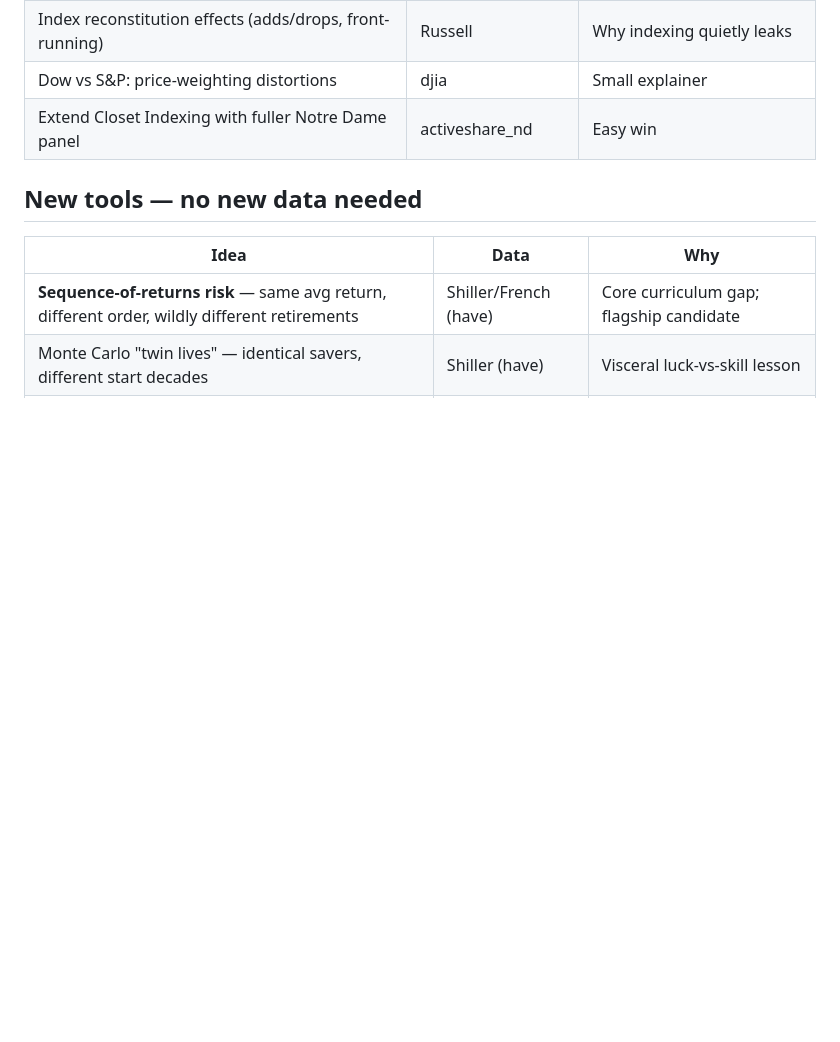
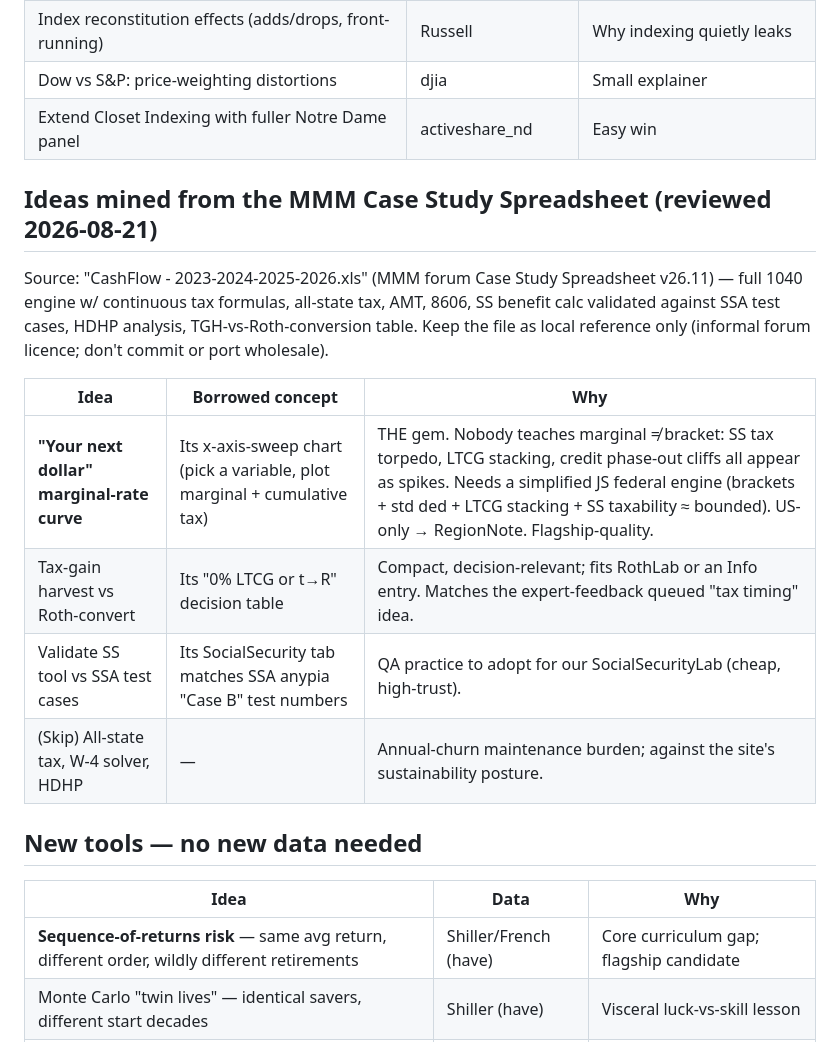
Before and after one commit to BuyRisk/buyrisk.github.io, a Markdown page: docs/future-work.md, the part around the change. GitHub-like rendering; blank space fills up the shorter version.

Commit message:
Log MMM Case Study Spreadsheet review in the roadmap
Co-Authored-By: Claude Fable 5 <noreply@anthropic.com>

```diff
--- a/docs/future-work.md
+++ b/docs/future-work.md
@@ -93,6 +93,20 @@ Next candidates: front-load series once Front Loads.csv is re-pulled; the s34 13
 | Index reconstitution effects (adds/drops, front-running) | Russell | Why indexing quietly leaks |
 | Dow vs S&P: price-weighting distortions | djia | Small explainer |
 | Extend Closet Indexing with fuller Notre Dame panel | activeshare_nd | Easy win |
+
+## Ideas mined from the MMM Case Study Spreadsheet (reviewed 2026-08-21)
+
+Source: "CashFlow - 2023-2024-2025-2026.xls" (MMM forum Case Study Spreadsheet v26.11) —
+full 1040 engine w/ continuous tax formulas, all-state tax, AMT, 8606, SS benefit calc
+validated against SSA test cases, HDHP analysis, TGH-vs-Roth-conversion table. Keep the
+file as local reference only (informal forum licence; don't commit or port wholesale).
+
+| Idea | Borrowed concept | Why |
+|---|---|---|
+| **"Your next dollar" marginal-rate curve** | Its x-axis-sweep chart (pick a variable, plot marginal + cumulative tax) | THE gem. Nobody teaches marginal ≠ bracket: SS tax torpedo, LTCG stacking, credit phase-out cliffs all appear as spikes. Needs a simplified JS federal engine (brackets + std ded + LTCG stacking + SS taxability ≈ bounded). US-only → RegionNote. Flagship-quality. |
+| Tax-gain harvest vs Roth-convert | Its "0% LTCG or t→R" decision table | Compact, decision-relevant; fits RothLab or an Info entry. Matches the expert-feedback queued "tax timing" idea. |
+| Validate SS tool vs SSA test cases | Its SocialSecurity tab matches SSA anypia "Case B" test numbers | QA practice to adopt for our SocialSecurityLab (cheap, high-trust). |
+| (Skip) All-state tax, W-4 solver, HDHP | — | Annual-churn maintenance burden; against the site's sustainability posture. |
 
 ## New tools — no new data needed
 
```
